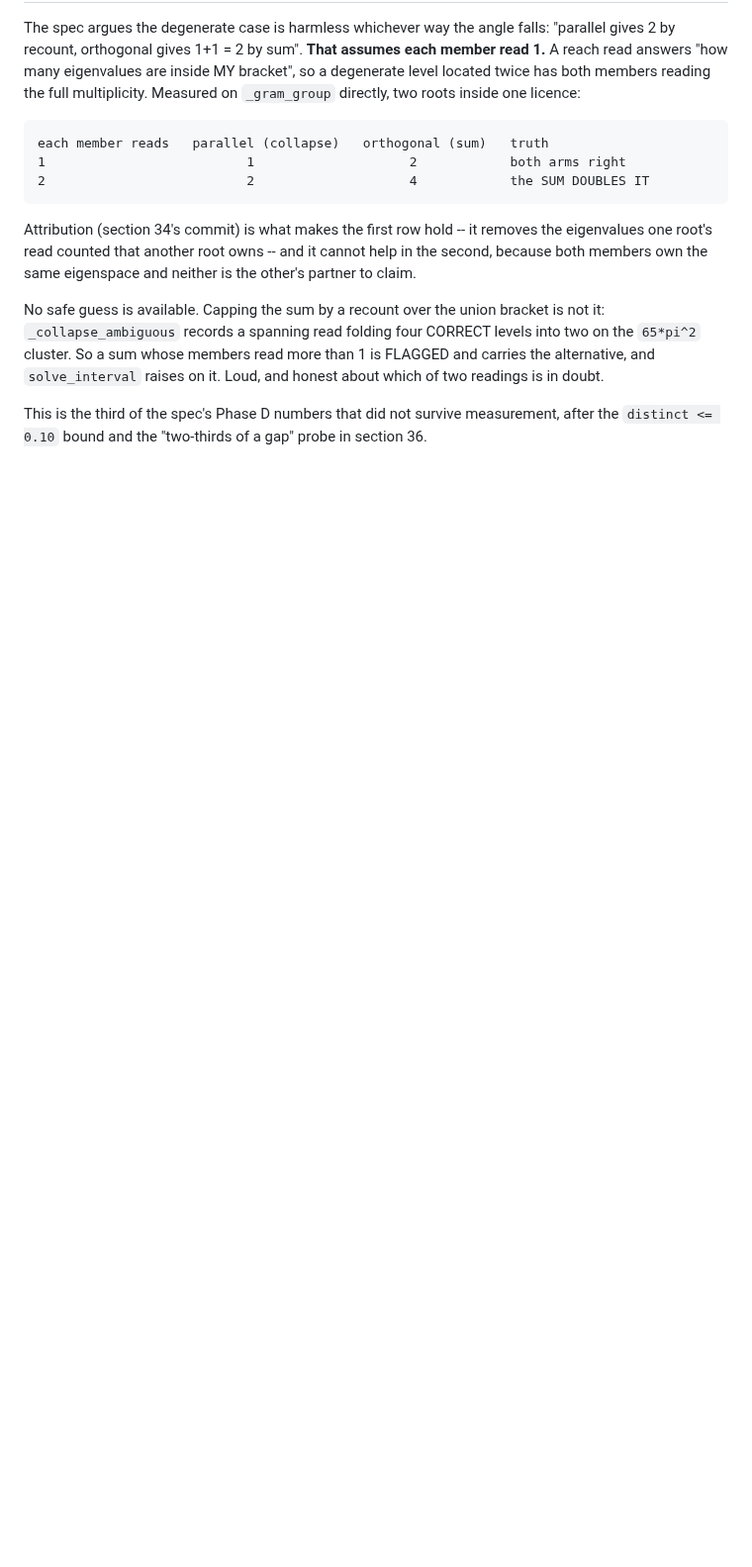
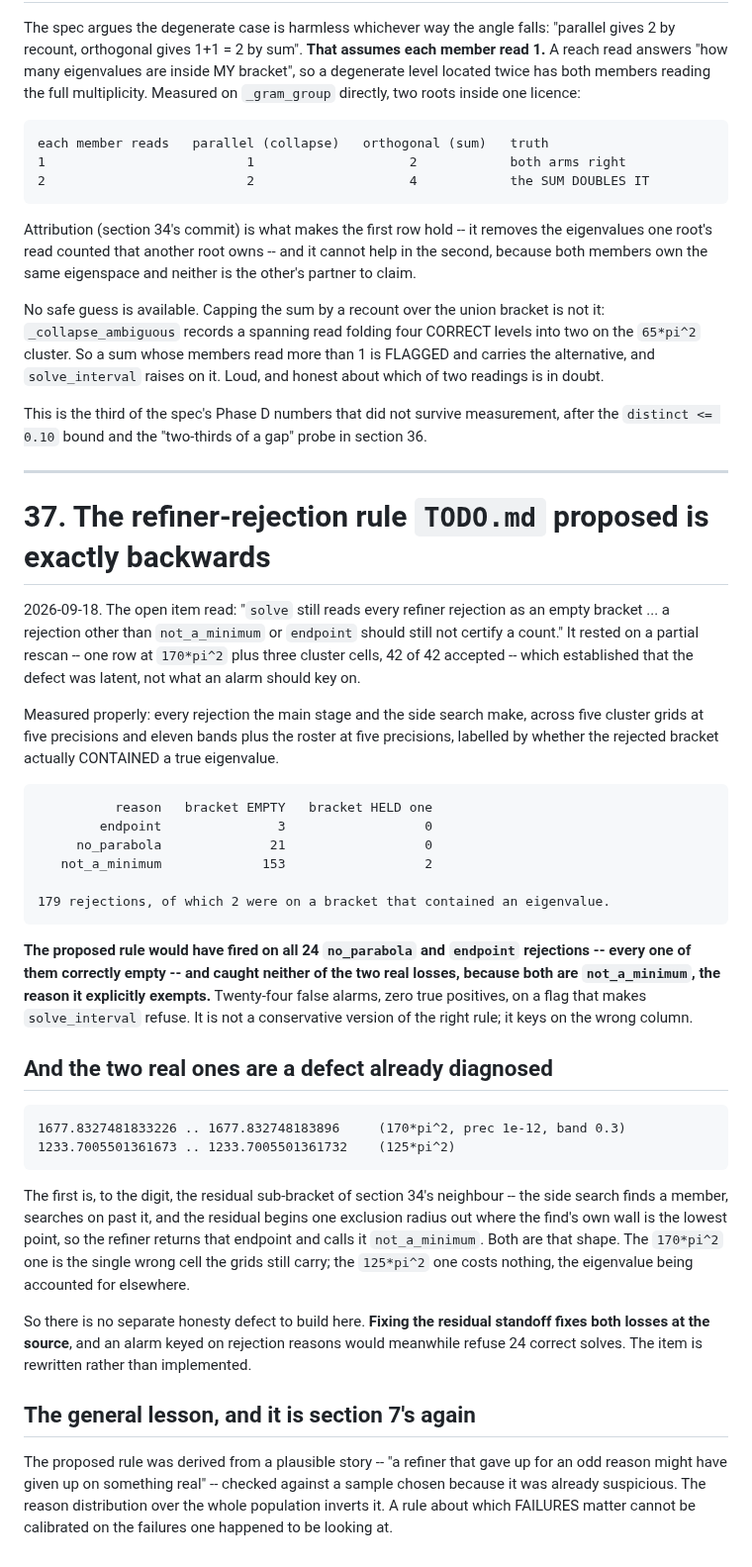
Before and after one commit to hjrrockies/chladni, a Markdown page: notes/landscape_findings.md, the part around the change. Shown at 99% size. Drawn GitHub-style; blank space fills up the shorter version.

Commit message:
notes: the refiner-rejection alarm TODO proposed keys on the wrong column
The item read: a rejection other than `not_a_minimum` or `endpoint` should not certify a
count. It rested on a partial rescan -- one row at 170*pi^2 plus three cluster cells, 42 of
42 accepted -- which showed the defect was latent, not what an alarm should key on.

Measured over every rejection on five cluster grids (five precisions x eleven bands) plus
the roster, labelled by whether the rejected bracket CONTAINED a true eigenvalue:

    reason           bracket EMPTY   bracket HELD one
    endpoint                     3                  0
    no_parabola                 21                  0
    not_a_minimum              153                  2

The proposed rule fires on all 24 `no_parabola` and `endpoint` rejections -- every one
correctly empty -- and catches neither real loss, because both are `not_a_minimum`, the
reason it exempts. A flag here makes `solve_interval` refuse, so that is 24 refused correct
solves for zero true positives. Not a conservative version of the right rule: the wrong
column.

Both real losses are one already-diagnosed defect, to the digit -- the side search's
residual beginning one exclusion radius past a find, where the find's own wall is the lowest
point and the refiner returns that endpoint. `_SIDE_STANDOFF` fixed the 50*pi^2 instance;
170*pi^2 (the last wrong cell) and 125*pi^2 survive it, the latter costing nothing.

So there is nothing separate to build. The item is rewritten to point at the standoff, which
fixes both at the source, rather than implemented as specified.

The lesson is section 7's again: the rule was derived from a plausible story and checked
against a sample chosen because it was already suspicious. A rule about which FAILURES
matter cannot be calibrated on the failures one happened to be looking at.

Co-Authored-By: Claude Opus 5 <noreply@anthropic.com>

```diff
--- a/notes/landscape_findings.md
+++ b/notes/landscape_findings.md
@@ -2877,3 +2877,51 @@ in doubt.
 
 This is the third of the spec's Phase D numbers that did not survive measurement, after the
 `distinct <= 0.10` bound and the "two-thirds of a gap" probe in section 36.
+
+---
+
+# 37. The refiner-rejection rule `TODO.md` proposed is exactly backwards
+
+2026-09-18. The open item read: "`solve` still reads every refiner rejection as an empty bracket
+... a rejection other than `not_a_minimum` or `endpoint` should still not certify a count." It
+rested on a partial rescan -- one row at `170*pi^2` plus three cluster cells, 42 of 42 accepted --
+which established that the defect was latent, not what an alarm should key on.
+
+Measured properly: every rejection the main stage and the side search make, across five cluster
+grids at five precisions and eleven bands plus the roster at five precisions, labelled by whether
+the rejected bracket actually CONTAINED a true eigenvalue.
+
+              reason   bracket EMPTY   bracket HELD one
+            endpoint               3                  0
+         no_parabola              21                  0
+       not_a_minimum             153                  2
+
+    179 rejections, of which 2 were on a bracket that contained an eigenvalue.
+
+**The proposed rule would have fired on all 24 `no_parabola` and `endpoint` rejections -- every
+one of them correctly empty -- and caught neither of the two real losses, because both are
+`not_a_minimum`, the reason it explicitly exempts.** Twenty-four false alarms, zero true
+positives, on a flag that makes `solve_interval` refuse. It is not a conservative version of the
+right rule; it keys on the wrong column.
+
+## And the two real ones are a defect already diagnosed
+
+    1677.8327481833226 .. 1677.832748183896     (170*pi^2, prec 1e-12, band 0.3)
+    1233.7005501361673 .. 1233.7005501361732    (125*pi^2)
+
+The first is, to the digit, the residual sub-bracket of section 34's neighbour -- the side search
+finds a member, searches on past it, and the residual begins one exclusion radius out where the
+find's own wall is the lowest point, so the refiner returns that endpoint and calls it
+`not_a_minimum`. Both are that shape. The `170*pi^2` one is the single wrong cell the grids still
+carry; the `125*pi^2` one costs nothing, the eigenvalue being accounted for elsewhere.
+
+So there is no separate honesty defect to build here. **Fixing the residual standoff fixes both
+losses at the source**, and an alarm keyed on rejection reasons would meanwhile refuse 24 correct
+solves. The item is rewritten rather than implemented.
+
+## The general lesson, and it is section 7's again
+
+The proposed rule was derived from a plausible story -- "a refiner that gave up for an odd reason
+might have given up on something real" -- checked against a sample chosen because it was already
+suspicious. The reason distribution over the whole population inverts it. A rule about which
+FAILURES matter cannot be calibrated on the failures one happened to be looking at.
```
Also changed, not shown: TODO.md (+21 -4 lines).
